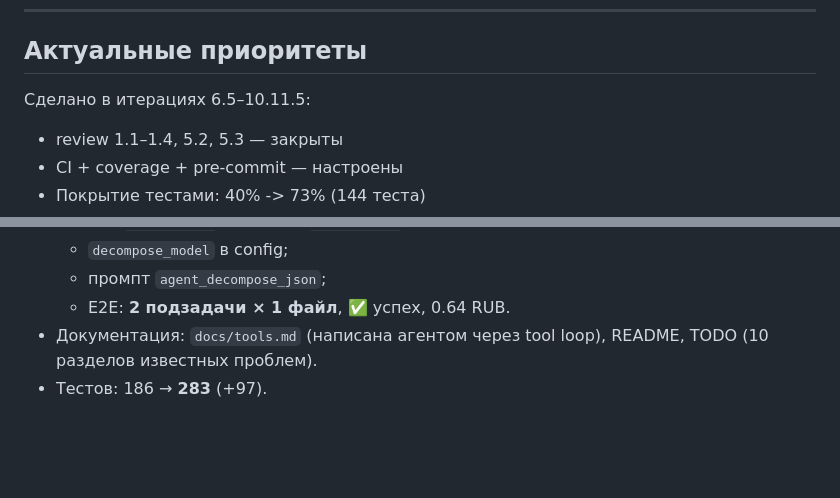
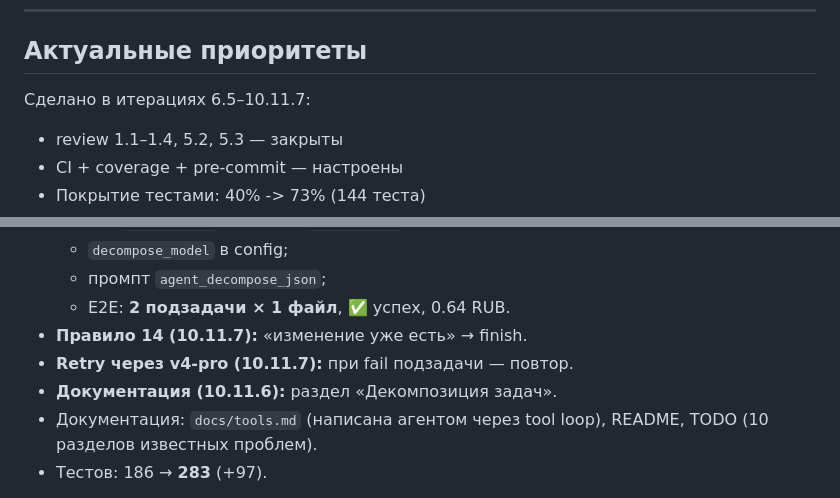
Before and after one commit to bauman-robotics/ai-coder, a Markdown page: docs/state.md, 2 parts joined by grey strips. GitHub-like rendering; blank space fills up the shorter version.

```diff
--- a/docs/state.md
+++ b/docs/state.md
@@ -127,7 +127,7 @@ Python-проектов через DeepSeek API. Работает с git-про
 
 ## Актуальные приоритеты
 
-Сделано в итерациях 6.5–10.11.5:
+Сделано в итерациях 6.5–10.11.7:
 - review 1.1–1.4, 5.2, 5.3 — закрыты
 - CI + coverage + pre-commit — настроены
 - Покрытие тестами: 40% -> 73% (144 теста)
@@ -182,6 +182,9 @@ Python-проектов через DeepSeek API. Работает с git-про
   - `decompose_model` в config;
   - промпт `agent_decompose_json`;
   - E2E: **2 подзадачи × 1 файл**, ✅ успех, 0.64 RUB.
+- **Правило 14 (10.11.7):** «изменение уже есть» → finish.
+- **Retry через v4-pro (10.11.7):** при fail подзадачи — повтор.
+- **Документация (10.11.6):** раздел «Декомпозиция задач».
 - Документация: `docs/tools.md` (написана агентом через tool loop),
   README, TODO (10 разделов известных проблем).
 - Тестов: 186 → **283** (+97).
```
Also changed, not shown: other parts of docs/state.md (+1 -1 lines), CHANGELOG.md (+27 -0 lines), TODO.md (+5 -8 lines).
